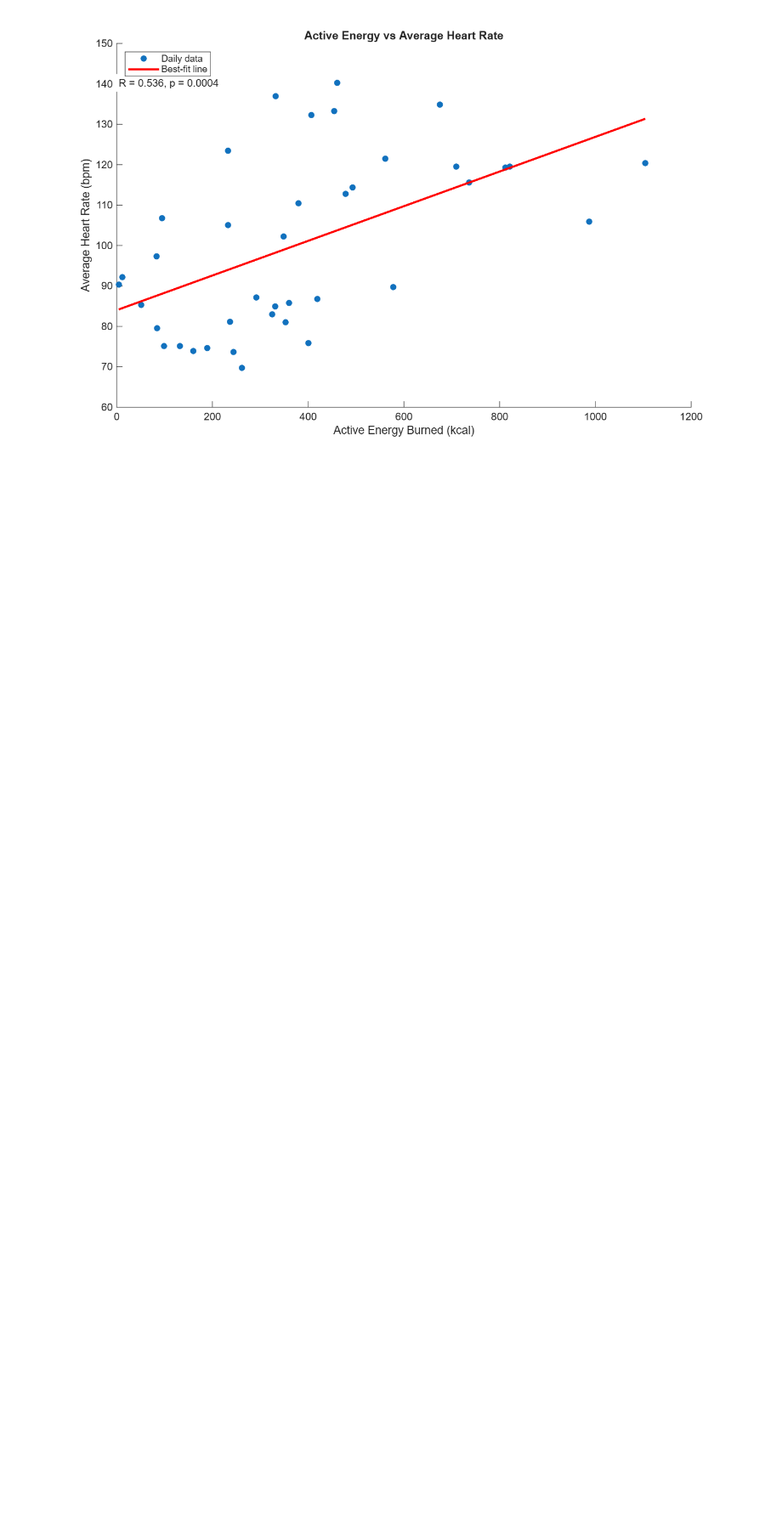
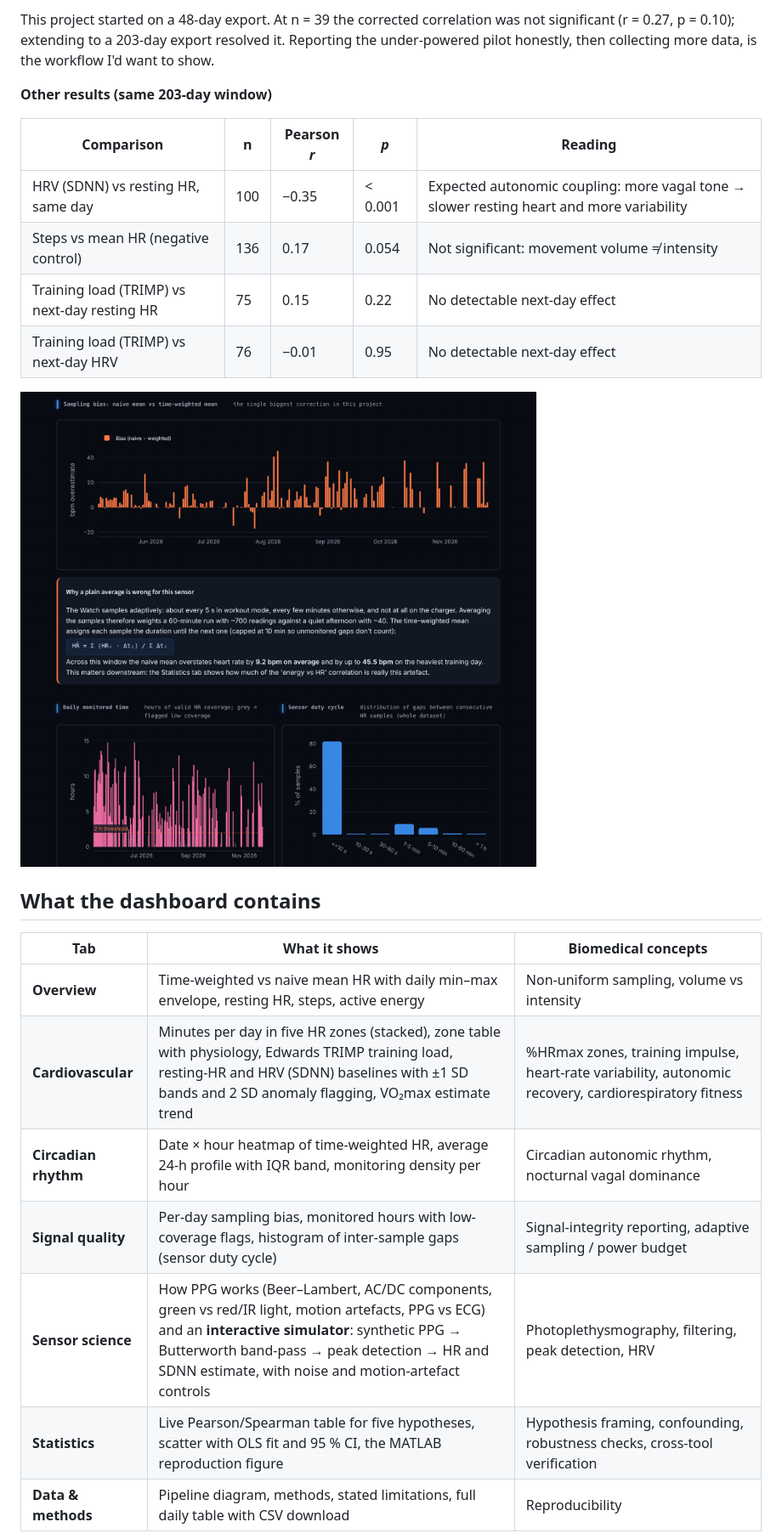
Before and after one commit to NabeelAbdel/wearable-health-dashboard, a Markdown page: README.md, the part around one of its changes. Shown at 85% size. GitHub-like rendering; pictures changed too: docs/signal_quality.png (added), energy_vs_hr_correlation.png; blank space fills up the shorter version.

```diff
--- a/README.md
+++ b/README.md
@@ -37,2 +39,26 @@ By contrast, **simple step count showed no significant relationship with heart r
 
-![Active energy vs. average heart rate](energy_vs_hr_correlation.png)
+This project started on a 48-day export. At n = 39 the corrected correlation was not significant (r = 0.27, p = 0.10); extending to a 203-day export resolved it. Reporting the under-powered pilot honestly, then collecting more data, is the workflow I'd want to show.
+
+**Other results (same 203-day window)**
+
+| Comparison | n | Pearson *r* | *p* | Reading |
+|---|---|---|---|---|
+| HRV (SDNN) vs resting HR, same day | 100 | −0.35 | < 0.001 | Expected autonomic coupling: more vagal tone → slower resting heart and more variability |
+| Steps vs mean HR (negative control) | 136 | 0.17 | 0.054 | Not significant: movement volume ≠ intensity |
+| Training load (TRIMP) vs next-day resting HR | 75 | 0.15 | 0.22 | No detectable next-day effect |
+| Training load (TRIMP) vs next-day HRV | 76 | −0.01 | 0.95 | No detectable next-day effect |
+
+![Signal-quality tab — per-day sampling bias and sensor duty cycle](docs/signal_quality.png)
+
+## What the dashboard contains
+
+| Tab | What it shows | Biomedical concepts |
+|---|---|---|
+| **Overview** | Time-weighted vs naive mean HR with daily min–max envelope, resting HR, steps, active energy | Non-uniform sampling, volume vs intensity |
+| **Cardiovascular** | Minutes per day in five HR zones (stacked), zone table with physiology, Edwards TRIMP training load, resting-HR and HRV (SDNN) baselines with ±1 SD bands and 2 SD anomaly flagging, VO₂max estimate trend | %HRmax zones, training impulse, heart-rate variability, autonomic recovery, cardiorespiratory fitness |
+| **Circadian rhythm** | Date × hour heatmap of time-weighted HR, average 24-h profile with IQR band, monitoring density per hour | Circadian autonomic rhythm, nocturnal vagal dominance |
+| **Signal quality** | Per-day sampling bias, monitored hours with low-coverage flags, histogram of inter-sample gaps (sensor duty cycle) | Signal-integrity reporting, adaptive sampling / power budget |
+| **Sensor science** | How PPG works (Beer–Lambert, AC/DC components, green vs red/IR light, motion artefacts, PPG vs ECG) and an **interactive simulator**: synthetic PPG → Butterworth band-pass → peak detection → HR and SDNN estimate, with noise and motion-artefact controls | Photoplethysmography, filtering, peak detection, HRV |
+| **Statistics** | Live Pearson/Spearman table for five hypotheses, scatter with OLS fit and 95 % CI, the MATLAB reproduction figure | Hypothesis framing, confounding, robustness checks, cross-tool verification |
+| **Data & methods** | Pipeline diagram, methods, stated limitations, full daily table with CSV download | Reproducibility |
+
```
Also changed, not shown: other parts of README.md (+82 -45 lines), dashboard.png (deleted), docs/cardiovascular.png (added), docs/overview.png (added), docs/sensor_science.png (added), 10 other files.
